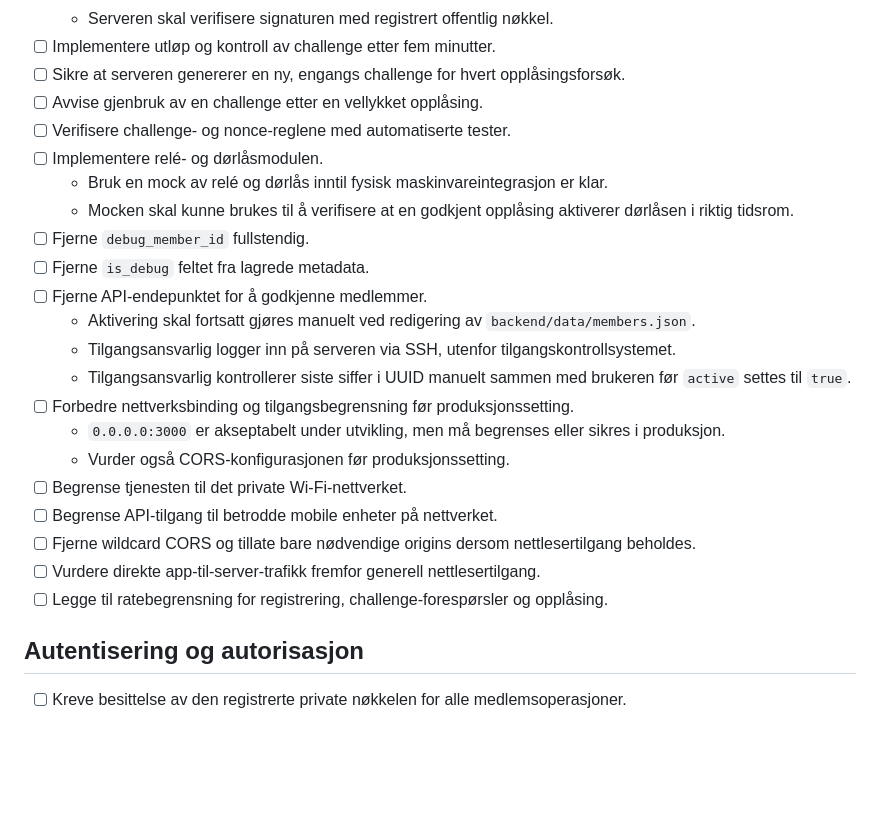
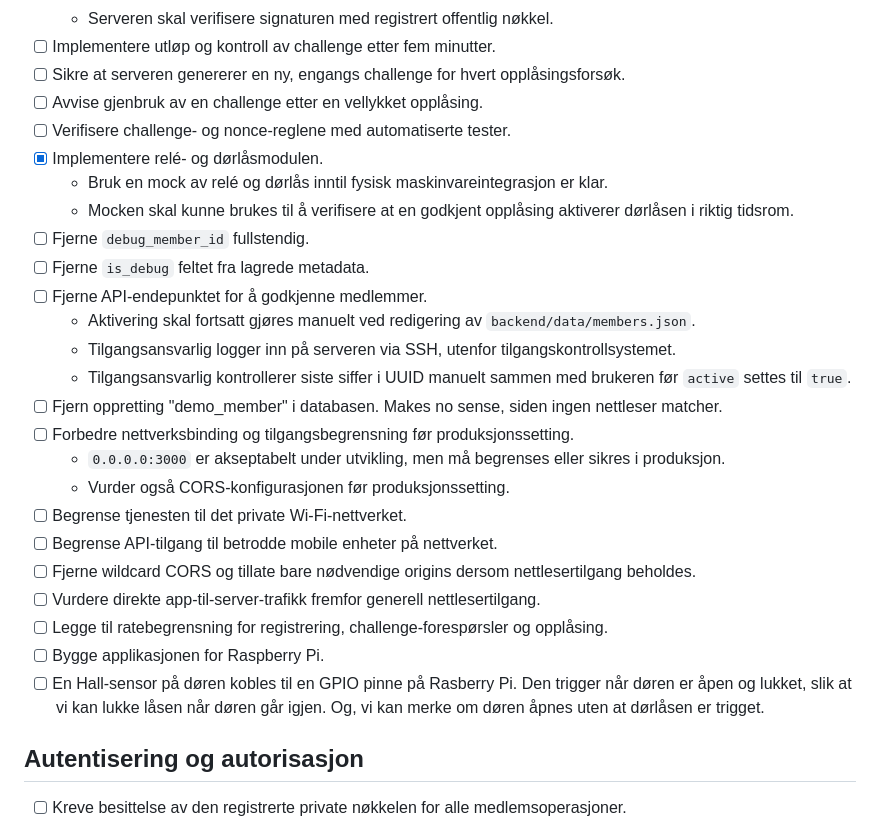
Before and after one commit to tplive/harstadmakers, a Markdown page: ttl/TODO.md, the part around the change. GitHub-like rendering; blank space fills up the shorter version.

Commit message:
Nye og fiksede TODO's

```diff
--- a/ttl/TODO.md
+++ b/ttl/TODO.md
@@ -10,7 +10,7 @@
 - [ ] Sikre at serveren genererer en ny, engangs challenge for hvert opplåsingsforsøk.
 - [ ] Avvise gjenbruk av en challenge etter en vellykket opplåsing.
 - [ ] Verifisere challenge- og nonce-reglene med automatiserte tester.
-- [ ] Implementere relé- og dørlåsmodulen.
+- [x] Implementere relé- og dørlåsmodulen.
   - Bruk en mock av relé og dørlås inntil fysisk maskinvareintegrasjon er klar.
   - Mocken skal kunne brukes til å verifisere at en godkjent opplåsing aktiverer dørlåsen i riktig tidsrom.
 - [ ] Fjerne `debug_member_id` fullstendig.
@@ -19,6 +19,7 @@
   - Aktivering skal fortsatt gjøres manuelt ved redigering av `backend/data/members.json`.
   - Tilgangsansvarlig logger inn på serveren via SSH, utenfor tilgangskontrollsystemet.
   - Tilgangsansvarlig kontrollerer siste siffer i UUID manuelt sammen med brukeren før `active` settes til `true`.
+- [ ] Fjern oppretting "demo_member" i databasen. Makes no sense, siden ingen nettleser matcher.
 - [ ] Forbedre nettverksbinding og tilgangsbegrensning før produksjonssetting.
   - `0.0.0.0:3000` er akseptabelt under utvikling, men må begrenses eller sikres i produksjon.
   - Vurder også CORS-konfigurasjonen før produksjonssetting.
@@ -27,6 +28,8 @@
 - [ ] Fjerne wildcard CORS og tillate bare nødvendige origins dersom nettlesertilgang beholdes.
 - [ ] Vurdere direkte app-til-server-trafikk fremfor generell nettlesertilgang.
 - [ ] Legge til ratebegrensning for registrering, challenge-forespørsler og opplåsing.
+- [ ] Bygge applikasjonen for Raspberry Pi.
+- [ ] En Hall-sensor på døren kobles til en GPIO pinne på Rasberry Pi. Den trigger når døren er åpen og lukket, slik at vi kan lukke låsen når døren går igjen. Og, vi kan merke om døren åpnes uten at dørlåsen er trigget.
 
 ## Autentisering og autorisasjon
 
```
